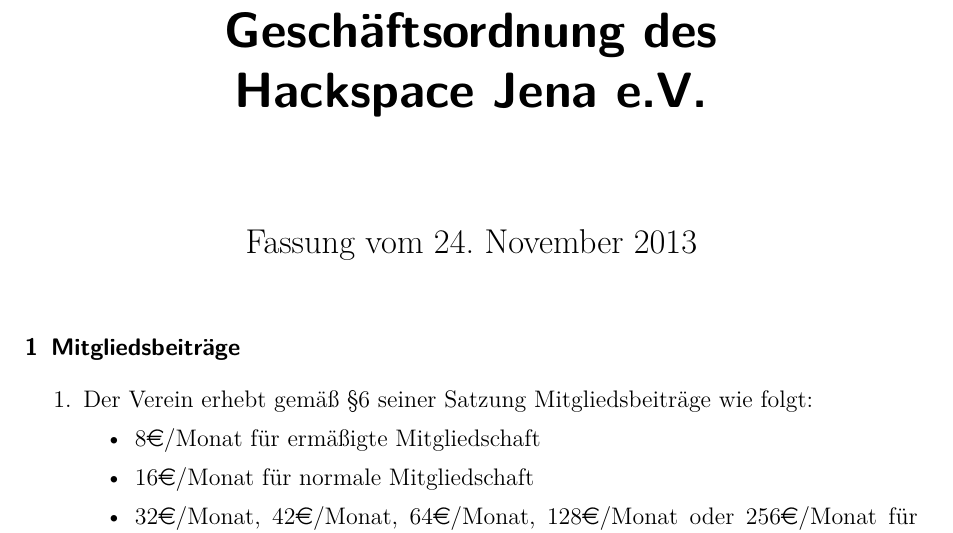
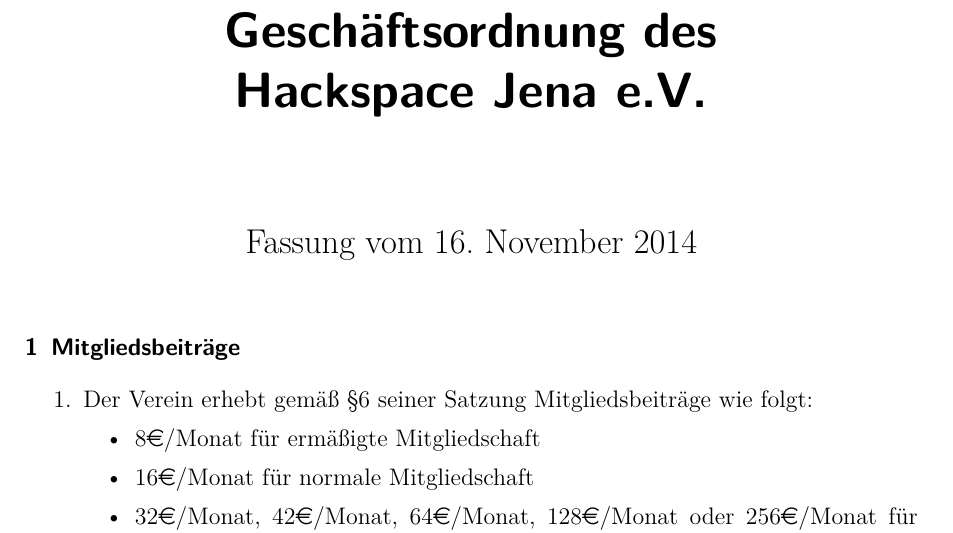
Before and after one commit to HackspaceJena/satzung, a LaTeX document (Geschäftsordnung.tex): part of page 1 of 3, cut so that both start at the same text. Compiled offline with pdfLaTeX.

Commit message:
Fixed the date

```diff
--- a/Geschäftsordnung.tex
+++ b/Geschäftsordnung.tex
@@ -5,7 +5,7 @@
 \usepackage[ngerman]{babel}
 \usepackage{eurosym}
 \title{Geschäftsordnung des \\ Hackspace Jena e.V.}
-\date{Fassung vom 24. November 2013}
+\date{Fassung vom 16. November 2014}
 \renewcommand*{\othersectionlevelsformat}[3]{\S\,#3\autodot\enskip}
 \begin{document}
 
```
Also changed, not shown: Geschäftsordnung.pdf.
